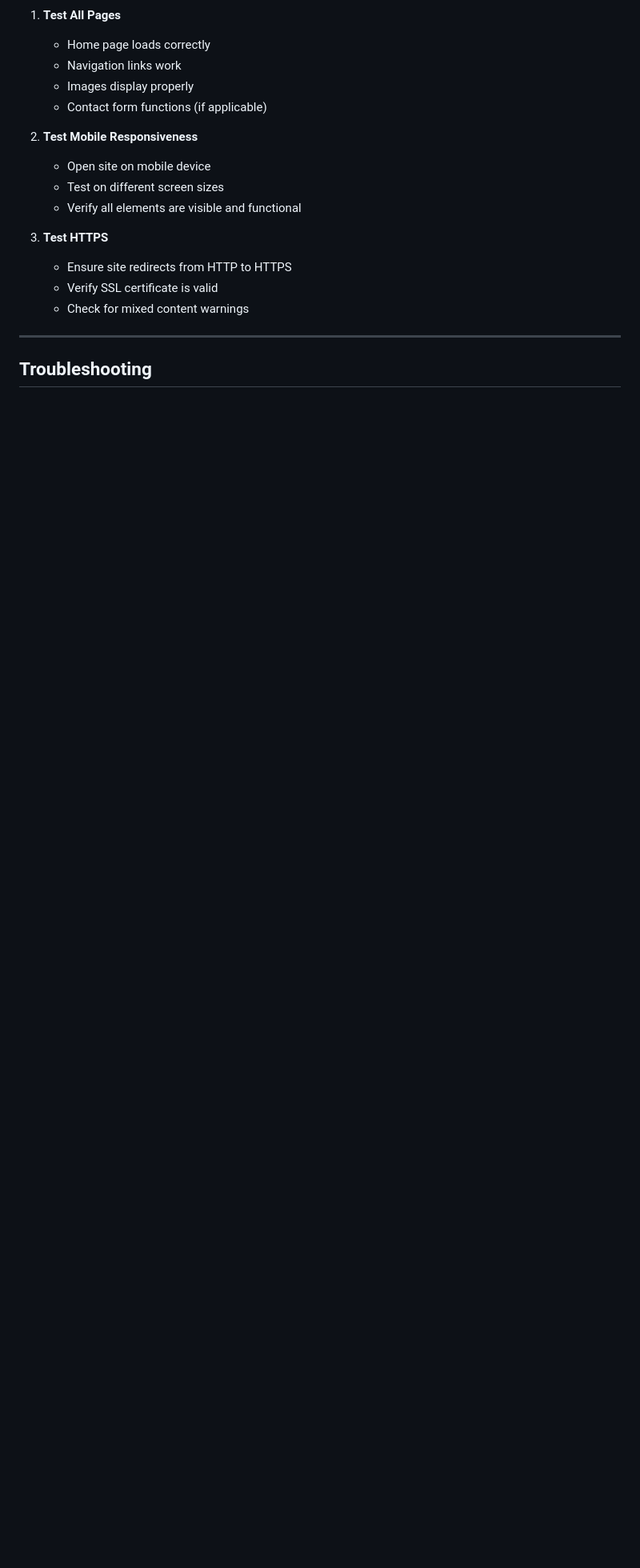
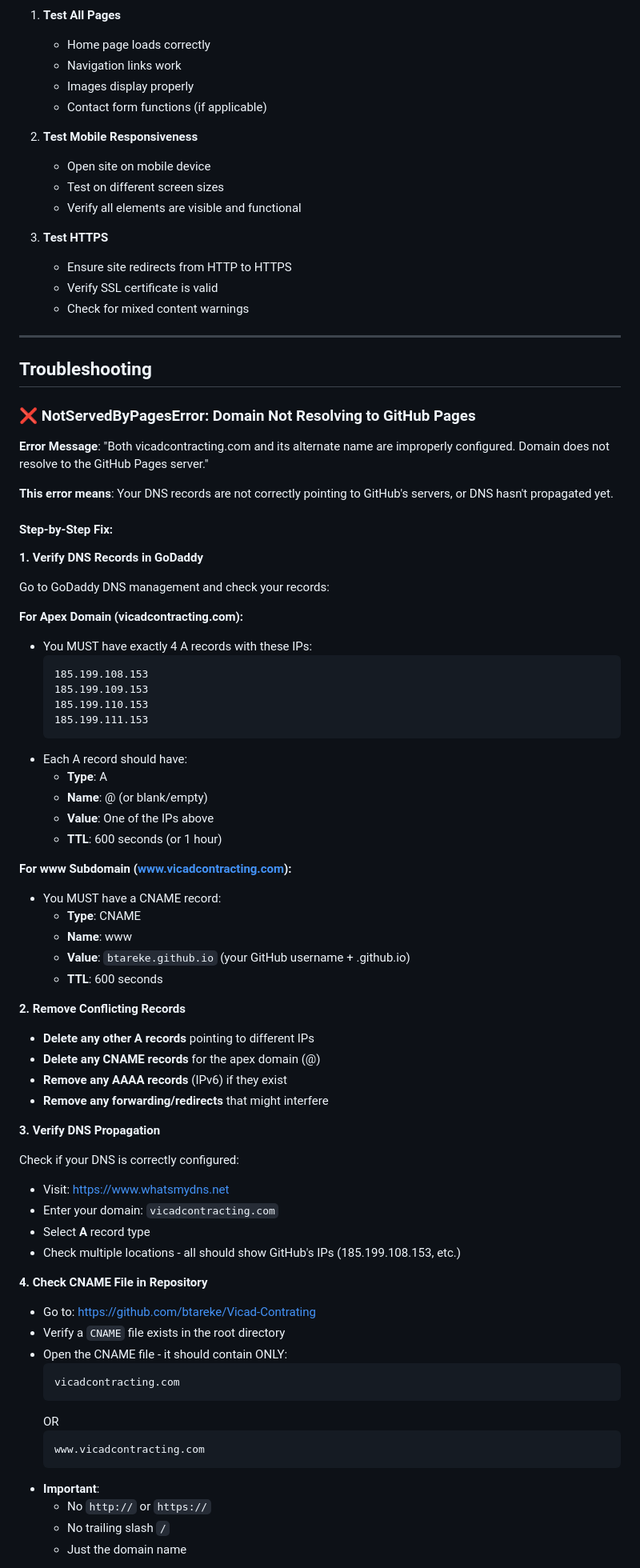
Before and after one commit to btareke/Vicad-Contrating, a Markdown page: DEPLOYMENT_GUIDE.md, the part around the change printed below. Shown: that part at 80% size. GitHub-like rendering; blank space fills up the shorter version.

Commit message:
Add comprehensive DNS troubleshooting guide for NotServedByPagesError

````diff
--- a/DEPLOYMENT_GUIDE.md
+++ b/DEPLOYMENT_GUIDE.md
@@ -218,3 +218,69 @@ If you need to manually create or update the CNAME file:
 
 ## Troubleshooting
 
+### ❌ NotServedByPagesError: Domain Not Resolving to GitHub Pages
+
+**Error Message**: "Both vicadcontracting.com and its alternate name are improperly configured. Domain does not resolve to the GitHub Pages server."
+
+**This error means**: Your DNS records are not correctly pointing to GitHub's servers, or DNS hasn't propagated yet.
+
+#### Step-by-Step Fix:
+
+**1. Verify DNS Records in GoDaddy**
+
+Go to GoDaddy DNS management and check your records:
+
+**For Apex Domain (vicadcontracting.com):**
+- You MUST have exactly 4 A records with these IPs:
+  ```
+  185.199.108.153
+  185.199.109.153
+  185.199.110.153
+  185.199.111.153
+  ```
+- Each A record should have:
+  - **Type**: A
+  - **Name**: @ (or blank/empty)
+  - **Value**: One of the IPs above
+  - **TTL**: 600 seconds (or 1 hour)
+
+**For www Subdomain (www.vicadcontracting.com):**
+- You MUST have a CNAME record:
+  - **Type**: CNAME
+  - **Name**: www
+  - **Value**: `btareke.github.io` (your GitHub username + .github.io)
+  - **TTL**: 600 seconds
+
+**2. Remove Conflicting Records**
+
+- **Delete any other A records** pointing to different IPs
+- **Delete any CNAME records** for the apex domain (@)
+- **Remove any AAAA records** (IPv6) if they exist
+- **Remove any forwarding/redirects** that might interfere
+
+**3. Verify DNS Propagation**
+
+Check if your DNS is correctly configured:
+
+- Visit: https://www.whatsmydns.net
+- Enter your domain: `vicadcontracting.com`
+- Select **A** record type
+- Check multiple locations - all should show GitHub's IPs (185.199.108.153, etc.)
+
+**4. Check CNAME File in Repository**
+
+- Go to: https://github.com/btareke/Vicad-Contrating
+- Verify a `CNAME` file exists in the root directory
+- Open the CNAME file - it should contain ONLY:
+  ```
+  vicadcontracting.com
+  ```
+  OR
+  ```
+  www.vicadcontracting.com
+  ```
+- **Important**:
+  - No `http://` or `https://`
+  - No trailing slash `/`
+  - Just the domain name
+
````
Also changed, not shown: other parts of DEPLOYMENT_GUIDE.md (+57 -0 lines), DNS_FIX_GUIDE.md (added, +159 -0 lines).
